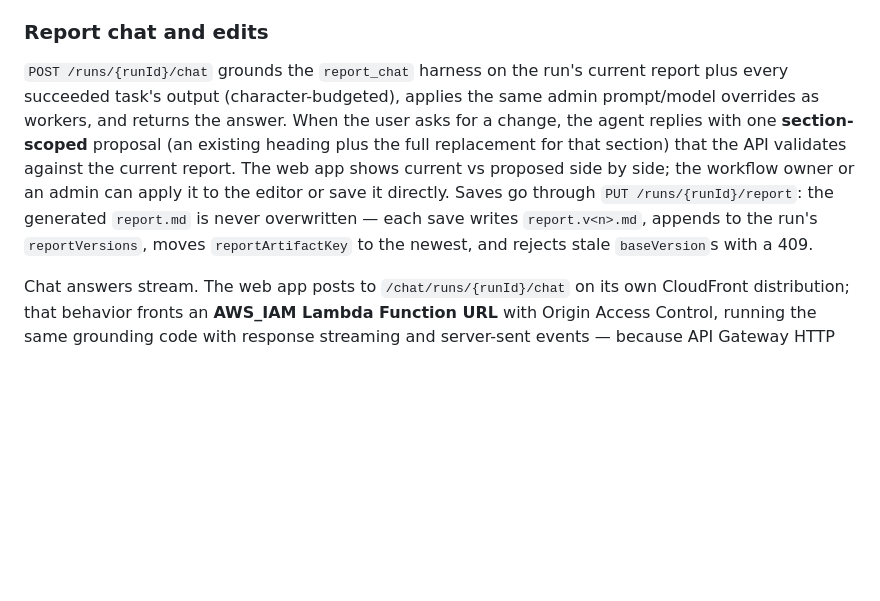
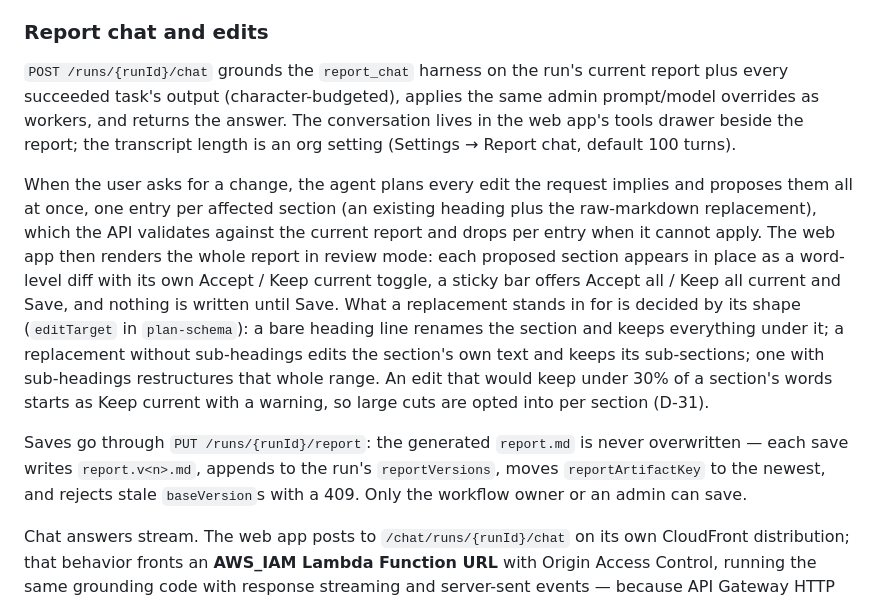
Before and after one commit to aws-samples/sample-agentcore-harness-agentic-workflows-platform, a Markdown page: docs/technical-guide.md, the part around the change. Rendered like a GitHub page; blank space fills up the shorter version.

Commit message:
docs: Describe the final report-edit review flow and record D-31
The technical guide still described the first cut (one proposal, shown
side by side). Update it to the shipped flow — all sections proposed at
once, reviewed in place per section, scope decided by the replacement's
shape — and log the decisions and live findings behind it as D-31.

```diff
--- a/docs/technical-guide.md
+++ b/docs/technical-guide.md
@@ -147,7 +147,11 @@ That one construct provisions the KMS key, DynamoDB table, artifact bucket, harn
 
 ### Report chat and edits
 
-`POST /runs/{runId}/chat` grounds the `report_chat` harness on the run's current report plus every succeeded task's output (character-budgeted), applies the same admin prompt/model overrides as workers, and returns the answer. When the user asks for a change, the agent replies with one **section-scoped** proposal (an existing heading plus the full replacement for that section) that the API validates against the current report. The web app shows current vs proposed side by side; the workflow owner or an admin can apply it to the editor or save it directly. Saves go through `PUT /runs/{runId}/report`: the generated `report.md` is never overwritten — each save writes `report.v<n>.md`, appends to the run's `reportVersions`, moves `reportArtifactKey` to the newest, and rejects stale `baseVersion`s with a 409.
+`POST /runs/{runId}/chat` grounds the `report_chat` harness on the run's current report plus every succeeded task's output (character-budgeted), applies the same admin prompt/model overrides as workers, and returns the answer. The conversation lives in the web app's tools drawer beside the report; the transcript length is an org setting (Settings → Report chat, default 100 turns).
+
+When the user asks for a change, the agent plans every edit the request implies and proposes them all at once, one entry per affected section (an existing heading plus the raw-markdown replacement), which the API validates against the current report and drops per entry when it cannot apply. The web app then renders the whole report in review mode: each proposed section appears in place as a word-level diff with its own Accept / Keep current toggle, a sticky bar offers Accept all / Keep all current and Save, and nothing is written until Save. What a replacement stands in for is decided by its shape (`editTarget` in `plan-schema`): a bare heading line renames the section and keeps everything under it; a replacement without sub-headings edits the section's own text and keeps its sub-sections; one with sub-headings restructures that whole range. An edit that would keep under 30% of a section's words starts as Keep current with a warning, so large cuts are opted into per section (D-31).
+
+Saves go through `PUT /runs/{runId}/report`: the generated `report.md` is never overwritten — each save writes `report.v<n>.md`, appends to the run's `reportVersions`, moves `reportArtifactKey` to the newest, and rejects stale `baseVersion`s with a 409. Only the workflow owner or an admin can save.
 
 Chat answers stream. The web app posts to `/chat/runs/{runId}/chat` on its own CloudFront distribution; that behavior fronts an **AWS_IAM Lambda Function URL** with Origin Access Control, running the same grounding code with response streaming and server-sent events — because API Gateway HTTP API buffers responses and caps integrations at 29s, too short for a section rewrite (D-30). The URL is never public (a NONE-auth URL is stripped by account guardrails within minutes — live finding); CloudFront signs origin requests, and the handler still verifies the Cognito id token itself before any AWS call. The function is read-only and can invoke only the `report_chat` harness. `AgenticApi` exposes `chatStreamFunctionUrl` for stacks to mount the same way; the buffered `POST /runs/{runId}/chat` route remains the SPA's fallback when no `chatStreamUrl` is configured.
 
```
Also changed, not shown: docs/decisions.md (+1 -0 lines).
